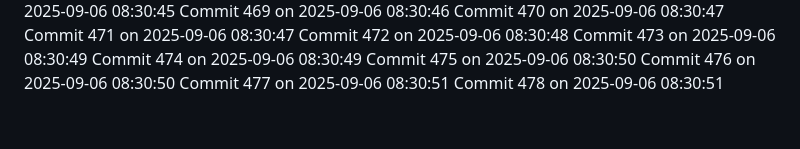
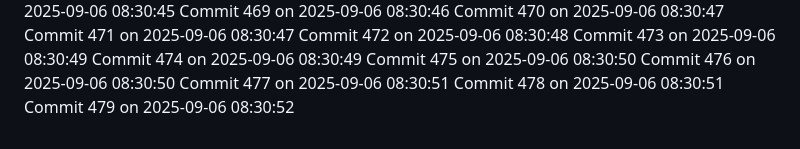
Before and after one commit to YounisDany/profile, a Markdown page: activity.md, the part around the change. GitHub-like rendering.

Commit message:
Auto commit 479 2025-09-06 08:30:52

```diff
--- a/activity.md
+++ b/activity.md
@@ -1027,3 +1027,4 @@ Commit 475 on 2025-09-06 08:30:50
 Commit 476 on 2025-09-06 08:30:50
 Commit 477 on 2025-09-06 08:30:51
 Commit 478 on 2025-09-06 08:30:51
+Commit 479 on 2025-09-06 08:30:52
```
